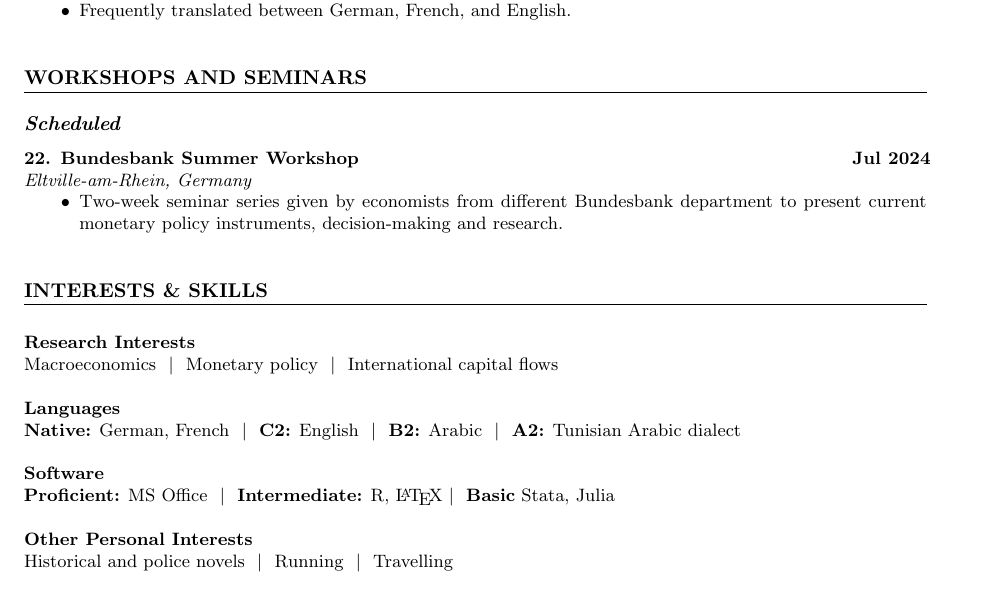
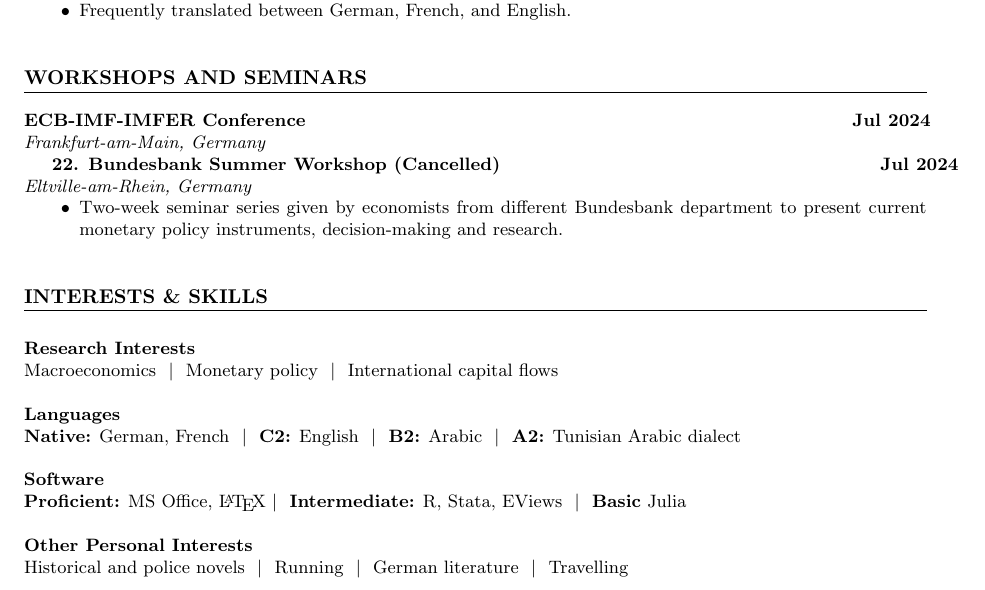
Before and after one commit to lionelchambon/vitae, a LaTeX CV (cv.tex): part of the page, cut so that both start at the same text. Compiled offline with pdfLaTeX.

Commit message:
Update cv.tex
CV update, conference section

```diff
--- a/cv.tex
+++ b/cv.tex
@@ -127,9 +127,17 @@ Summer intern, DEinternational service department
 % Workshops and Seminars
 \section*{WORKSHOPS AND SEMINARS}
 
-\subsection*{\textit{Scheduled}}
 \begin{minipage}[t]{0.7\textwidth}
-  \textbf{22. Bundesbank Summer Workshop}
+  \textbf{ECB-IMF-IMFER Conference}
+\end{minipage}
+\begin{minipage}[t]{0.3\textwidth}
+  \raggedleft \textbf{Jul 2024}
+\end{minipage}
+\\
+\textit{Frankfurt-am-Main, Germany}
+
+\begin{minipage}[t]{0.7\textwidth}
+  \textbf{22. Bundesbank Summer Workshop (Cancelled)}
 \end{minipage}
 \begin{minipage}[t]{0.3\textwidth}
   \raggedleft \textbf{Jul 2024}
@@ -156,11 +164,11 @@ Macroeconomics \ $|$ \ Monetary policy \ $|$ \ International capital flows \\
 
 \noindent
 \textbf{Software} \\
-\textbf{Proficient:} MS Office \ $|$ \ \textbf{Intermediate:} R, \LaTeX \ $|$ \ \textbf{Basic} Stata, Julia  \\
+\textbf{Proficient:} MS Office, \LaTeX \ $|$ \ \textbf{Intermediate:} R, Stata, EViews \ $|$ \ \textbf{Basic} Julia  \\
 
 \noindent
 \textbf{Other Personal Interests} \\
-Historical and police novels \ $|$ \ Running \ $|$ \ Travelling  \\
+Historical and police novels \ $|$ \ Running \ $|$ \ German literature \ $|$ \ Travelling  \\
 
 
 % End document
```
